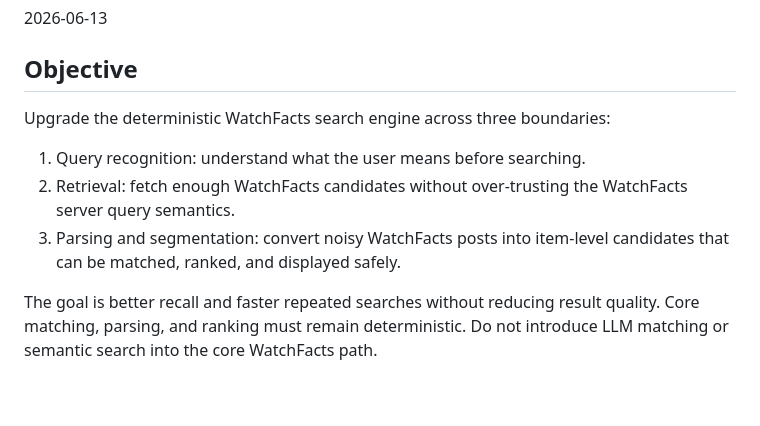
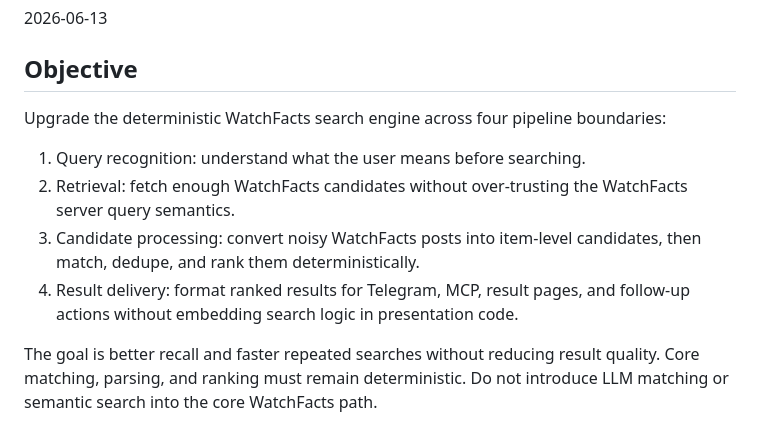
Before and after one commit to hiepknor/watchfacts, a Markdown page: docs/search-engine-upgrade-plan.md, the part around one of its changes. GitHub-like rendering; blank space fills up the shorter version.

```diff
--- a/docs/search-engine-upgrade-plan.md
+++ b/docs/search-engine-upgrade-plan.md
@@ -10,13 +10,16 @@ Planned.
 
 ## Objective
 
-Upgrade the deterministic WatchFacts search engine across three boundaries:
+Upgrade the deterministic WatchFacts search engine across four pipeline
+boundaries:
 
 1. Query recognition: understand what the user means before searching.
 2. Retrieval: fetch enough WatchFacts candidates without over-trusting the
    WatchFacts server query semantics.
-3. Parsing and segmentation: convert noisy WatchFacts posts into item-level
-   candidates that can be matched, ranked, and displayed safely.
+3. Candidate processing: convert noisy WatchFacts posts into item-level
+   candidates, then match, dedupe, and rank them deterministically.
+4. Result delivery: format ranked results for Telegram, MCP, result pages, and
+   follow-up actions without embedding search logic in presentation code.
 
 The goal is better recall and faster repeated searches without reducing result
 quality. Core matching, parsing, and ranking must remain deterministic. Do not
```
Also changed, not shown: other parts of docs/search-engine-upgrade-plan.md (+39 -3 lines), docs/README.md (+2 -2 lines), docs/implementation-plan.md (+4 -0 lines).
